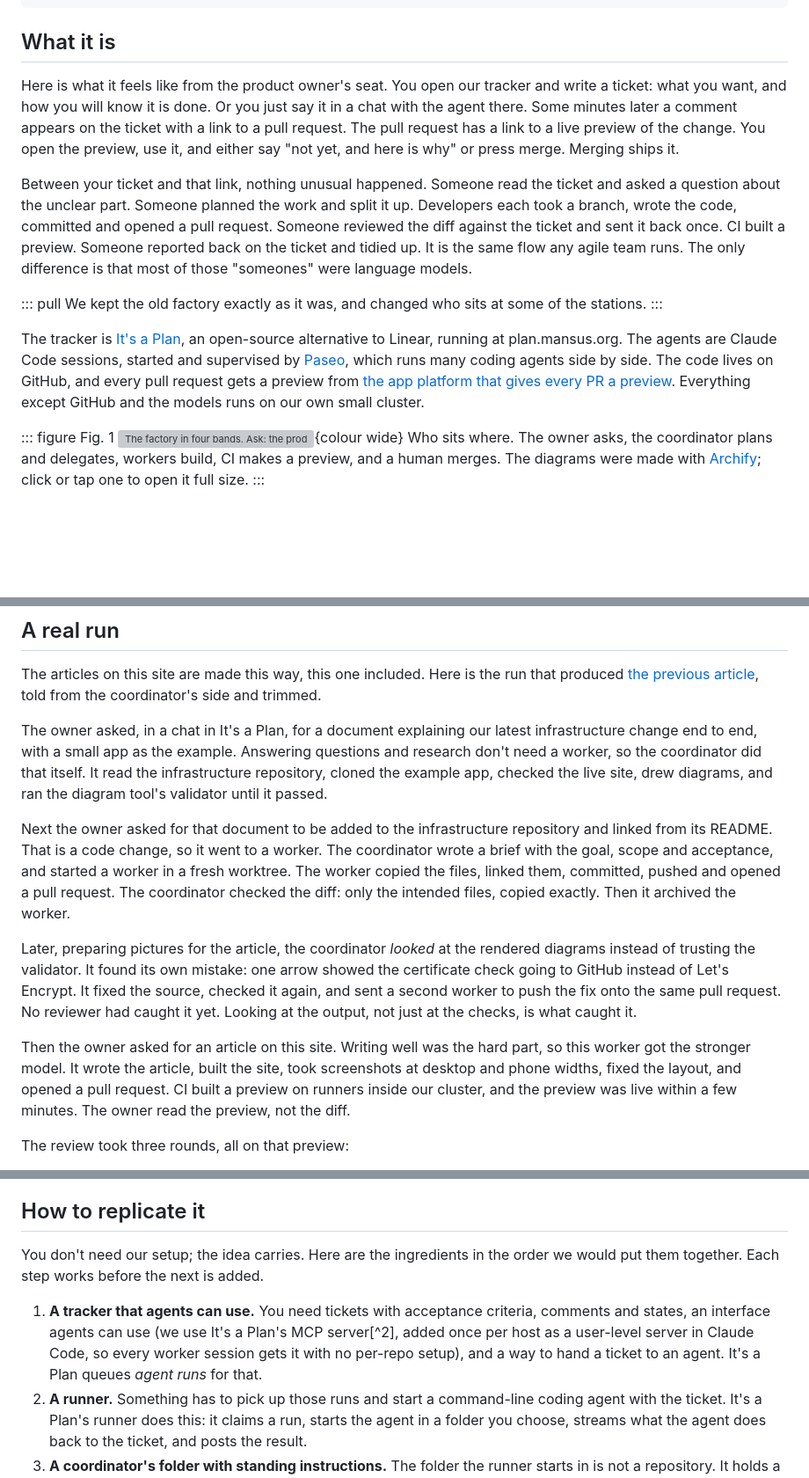
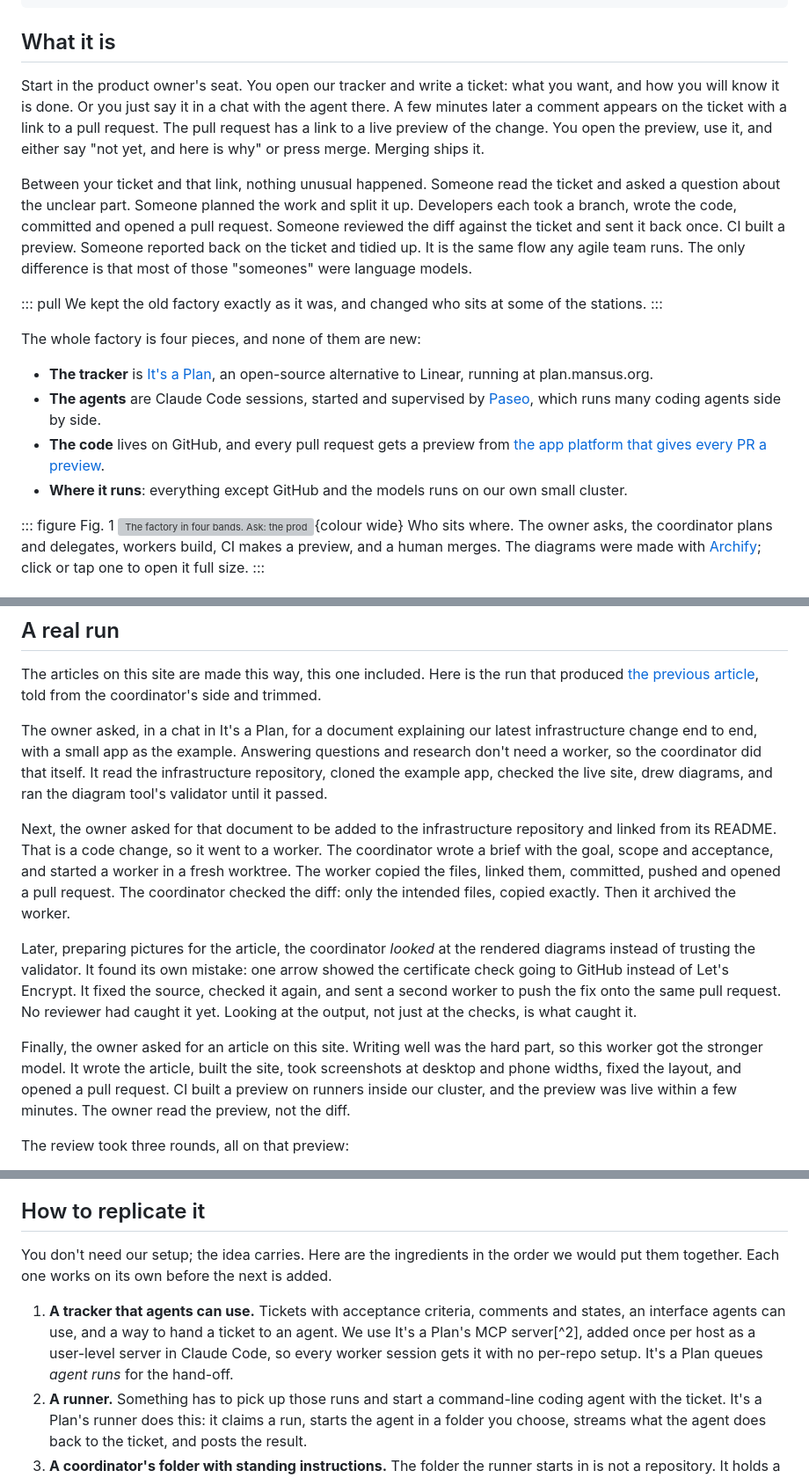
Before and after one commit to mansus-org/revolution, a Markdown page: src/articles/classic-code-factory.md, 3 parts joined by grey strips. Shown at 88% size. Drawn GitHub-style; blank space fills up the shorter version; grey boxes are pictures that could not be loaded.

```diff
--- a/src/articles/classic-code-factory.md
+++ b/src/articles/classic-code-factory.md
@@ -30,7 +30,7 @@ needs_es:
 
 ## What it is
 
-Here is what it feels like from the product owner's seat. You open our tracker and write a ticket: what you want, and how you will know it is done. Or you just say it in a chat with the agent there. Some minutes later a comment appears on the ticket with a link to a pull request. The pull request has a link to a live preview of the change. You open the preview, use it, and either say "not yet, and here is why" or press merge. Merging ships it.
+Start in the product owner's seat. You open our tracker and write a ticket: what you want, and how you will know it is done. Or you just say it in a chat with the agent there. A few minutes later a comment appears on the ticket with a link to a pull request. The pull request has a link to a live preview of the change. You open the preview, use it, and either say "not yet, and here is why" or press merge. Merging ships it.
 
 Between your ticket and that link, nothing unusual happened. Someone read the ticket and asked a question about the unclear part. Someone planned the work and split it up. Developers each took a branch, wrote the code, committed and opened a pull request. Someone reviewed the diff against the ticket and sent it back once. CI built a preview. Someone reported back on the ticket and tidied up. It is the same flow any agile team runs. The only difference is that most of those "someones" were language models.
 
@@ -38,7 +38,12 @@ Between your ticket and that link, nothing unusual happened. Someone read the ti
 We kept the old factory exactly as it was, and changed who sits at some of the stations.
 :::
 
-The tracker is [It's a Plan](https://github.com/croffasia/itsaplan), an open-source alternative to Linear, running at plan.mansus.org. The agents are Claude Code sessions, started and supervised by [Paseo](https://paseo.sh), which runs many coding agents side by side. The code lives on GitHub, and every pull request gets a preview from [the app platform that gives every PR a preview](/articles/gitops-deploys-argocd/). Everything except GitHub and the models runs on our own small cluster.
+The whole factory is four pieces, and none of them are new:
+
+- **The tracker** is [It's a Plan](https://github.com/croffasia/itsaplan), an open-source alternative to Linear, running at plan.mansus.org.
+- **The agents** are Claude Code sessions, started and supervised by [Paseo](https://paseo.sh), which runs many coding agents side by side.
+- **The code** lives on GitHub, and every pull request gets a preview from [the app platform that gives every PR a preview](/articles/gitops-deploys-argocd/).
+- **Where it runs**: everything except GitHub and the models runs on our own small cluster.
 
 ::: figure Fig. 1
 ![The factory in four bands. Ask: the product owner writes a ticket or chats in It's a Plan. Plan and delegate: the ticket becomes an agent run, the runner starts the coordinator agent, and the coordinator delegates to Paseo. Build: Paseo starts workers, each in its own worktree on its own branch; they push and open a pull request, and CI builds it on runners in the cluster. Check and ship: the preview site gets its URL, a human reads it, reviews and merges, and the live site updates.](/articles/images/factory-map.png){colour wide}
@@ -93,11 +110,11 @@ The articles on this site are made this way, this one included. Here is the run
 
 The owner asked, in a chat in It's a Plan, for a document explaining our latest infrastructure change end to end, with a small app as the example. Answering questions and research don't need a worker, so the coordinator did that itself. It read the infrastructure repository, cloned the example app, checked the live site, drew diagrams, and ran the diagram tool's validator until it passed.
 
-Next the owner asked for that document to be added to the infrastructure repository and linked from its README. That is a code change, so it went to a worker. The coordinator wrote a brief with the goal, scope and acceptance, and started a worker in a fresh worktree. The worker copied the files, linked them, committed, pushed and opened a pull request. The coordinator checked the diff: only the intended files, copied exactly. Then it archived the worker.
+Next, the owner asked for that document to be added to the infrastructure repository and linked from its README. That is a code change, so it went to a worker. The coordinator wrote a brief with the goal, scope and acceptance, and started a worker in a fresh worktree. The worker copied the files, linked them, committed, pushed and opened a pull request. The coordinator checked the diff: only the intended files, copied exactly. Then it archived the worker.
 
 Later, preparing pictures for the article, the coordinator *looked* at the rendered diagrams instead of trusting the validator. It found its own mistake: one arrow showed the certificate check going to GitHub instead of Let's Encrypt. It fixed the source, checked it again, and sent a second worker to push the fix onto the same pull request. No reviewer had caught it yet. Looking at the output, not just at the checks, is what caught it.
 
-Then the owner asked for an article on this site. Writing well was the hard part, so this worker got the stronger model. It wrote the article, built the site, took screenshots at desktop and phone widths, fixed the layout, and opened a pull request. CI built a preview on runners inside our cluster, and the preview was live within a few minutes. The owner read the preview, not the diff.
+Finally, the owner asked for an article on this site. Writing well was the hard part, so this worker got the stronger model. It wrote the article, built the site, took screenshots at desktop and phone widths, fixed the layout, and opened a pull request. CI built a preview on runners inside our cluster, and the preview was live within a few minutes. The owner read the preview, not the diff.
 
 The review took three rounds, all on that preview:
 
@@ -156,9 +173,9 @@ It works, and it shipped this site. It also has real weak spots.
 
 ## How to replicate it
 
-You don't need our setup; the idea carries. Here are the ingredients in the order we would put them together. Each step works before the next is added.
+You don't need our setup; the idea carries. Here are the ingredients in the order we would put them together. Each one works on its own before the next is added.
 
-1. **A tracker that agents can use.** You need tickets with acceptance criteria, comments and states, an interface agents can use (we use It's a Plan's MCP server[^2], added once per host as a user-level server in Claude Code, so every worker session gets it with no per-repo setup), and a way to hand a ticket to an agent. It's a Plan queues *agent runs* for that.
+1. **A tracker that agents can use.** Tickets with acceptance criteria, comments and states, an interface agents can use, and a way to hand a ticket to an agent. We use It's a Plan's MCP server[^2], added once per host as a user-level server in Claude Code, so every worker session gets it with no per-repo setup. It's a Plan queues *agent runs* for the hand-off.
 2. **A runner.** Something has to pick up those runs and start a command-line coding agent with the ticket. It's a Plan's runner does this: it claims a run, starts the agent in a folder you choose, streams what the agent does back to the ticket, and posts the result.
 3. **A coordinator's folder with standing instructions.** The folder the runner starts in is not a repository. It holds a short file of standing orders: you coordinate, workers write code, never edit the owner's checkouts, never print the key.
 4. **An orchestrator for workers.** Something has to start agents in fresh worktrees on named branches, let the coordinator wait for them, read their logs, send follow-ups, and clean them up. We use Paseo, and a written skill that teaches the coordinator how.
```
Also changed, not shown: other parts of src/articles/classic-code-factory.md (+24 -7 lines).
